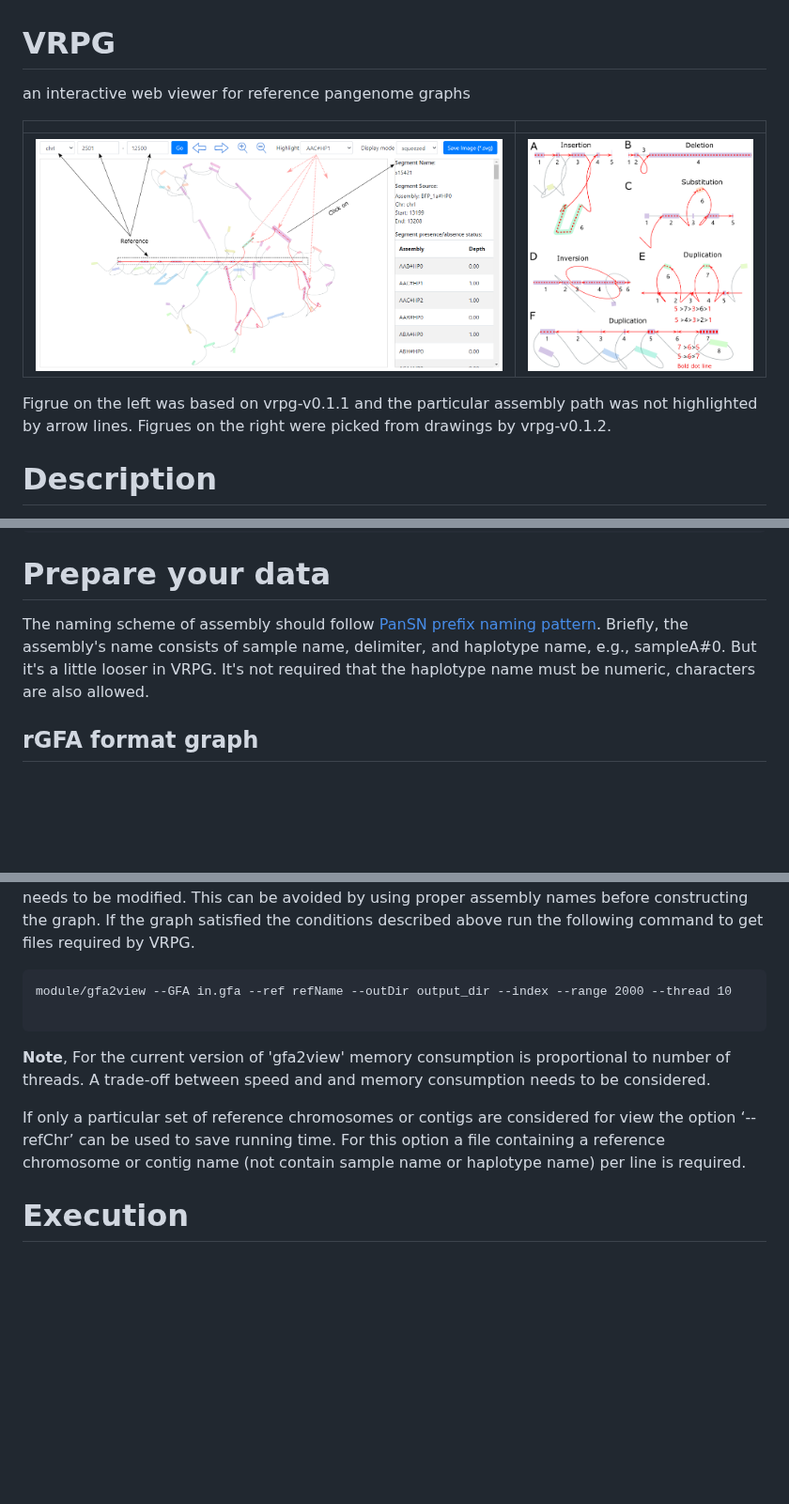
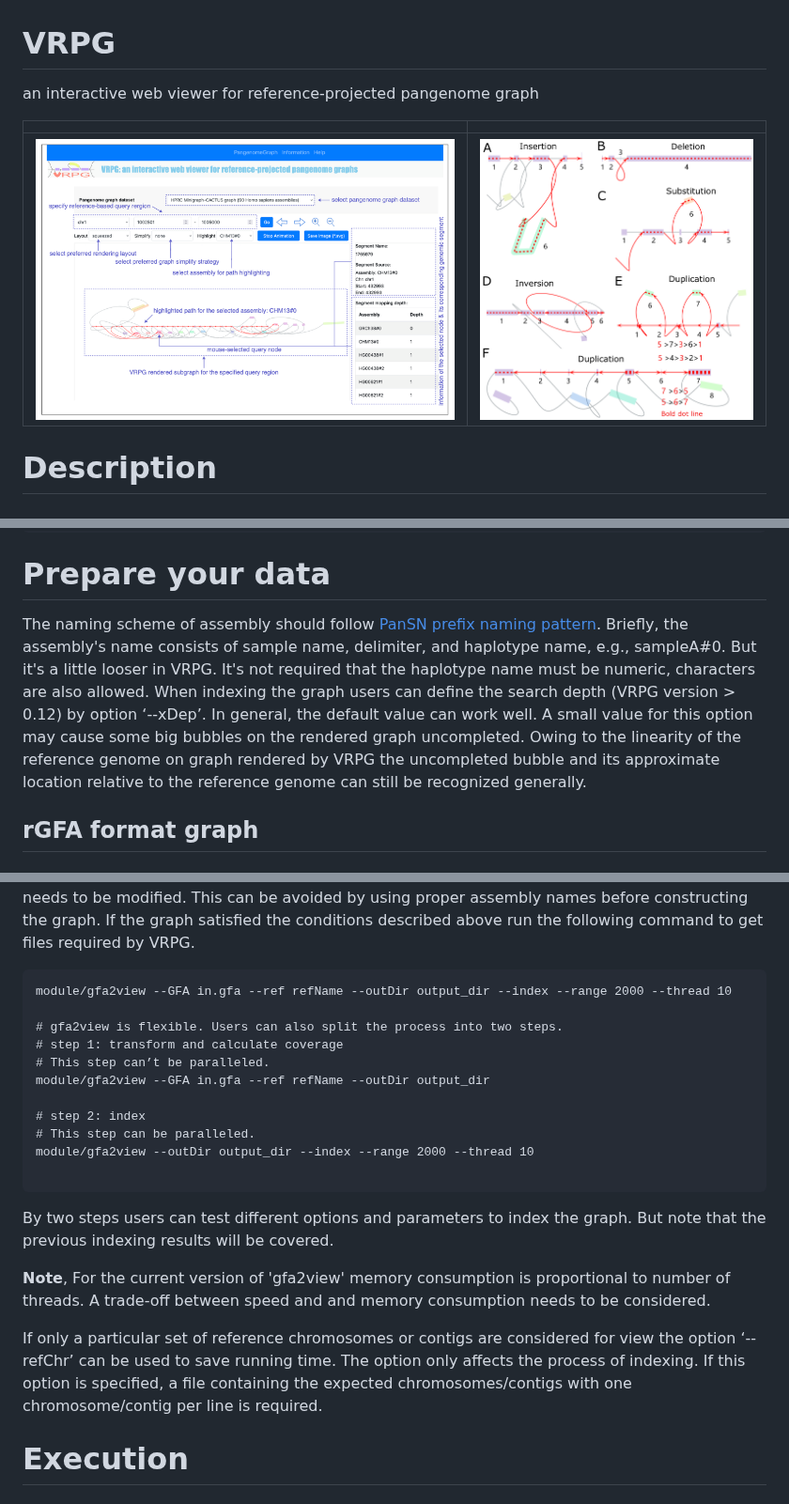
Before and after one commit to codeatcg/VRPG, a Markdown page: README.md, 3 parts joined by grey strips. Shown at 94% size. Drawn GitHub-style; blank space fills up the shorter version.

````diff
--- a/README.md
+++ b/README.md
@@ -1,10 +1,8 @@
 # VRPG
-an interactive web viewer for reference pangenome graphs
+an interactive web viewer for reference-projected pangenome graph
 
 |  |  |
 | --- | --- |
-| <img src="https://github.com/codeatcg/VRPG/blob/main/static/images/window2.png" width=600px/> | <img src="https://github.com/codeatcg/VRPG/blob/main/static/images/description.png" width=400px/> |
-
-Figrue on the left was based on vrpg-v0.1.1 and the particular assembly path was not highlighted by arrow lines. Figrues on the right were picked from drawings by vrpg-v0.1.2.
+| <img src="https://github.com/codeatcg/VRPG/blob/main/static/images/window.png" width=600px/> | <img src="https://github.com/codeatcg/VRPG/blob/main/static/images/description.png" width=400px/> |
 
 # Description
@@ -33,7 +32,7 @@ make
 
 # Prepare your data
 
-The naming scheme of assembly should follow <a href="https://github.com/pangenome/PanSN-spec">PanSN prefix naming pattern</a>. Briefly, the assembly's name consists of sample name, delimiter, and haplotype name, e.g., sampleA#0. But it's a little looser in VRPG. It's not required that the haplotype name must be numeric, characters are also allowed.
+The naming scheme of assembly should follow <a href="https://github.com/pangenome/PanSN-spec">PanSN prefix naming pattern</a>. Briefly, the assembly's name consists of sample name, delimiter, and haplotype name, e.g., sampleA#0. But it's a little looser in VRPG. It's not required that the haplotype name must be numeric, characters are also allowed. When indexing the graph users can define the search depth (VRPG version > 0.12) by option ‘--xDep’. In general, the default value can work well. A small value for this option may cause some big bubbles on the rendered graph uncompleted. Owing to the linearity of the reference genome on graph rendered by VRPG the uncompleted bubble and its approximate location relative to the reference genome can still be recognized generally.
 
 ## rGFA format graph
 
@@ -75,11 +74,22 @@ For graphs in GFA format that can be processed by VRPG segment names should be n
 ```
 module/gfa2view --GFA in.gfa --ref refName --outDir output_dir --index --range 2000 --thread 10
 
+# gfa2view is flexible. Users can also split the process into two steps.
+# step 1: transform and calculate coverage
+# This step can’t be paralleled.
+module/gfa2view --GFA in.gfa --ref refName --outDir output_dir
+
+# step 2: index
+# This step can be paralleled.
+module/gfa2view --outDir output_dir --index --range 2000 --thread 10
+
 ```
+
+By two steps users can test different options and parameters to index the graph. But note that the previous indexing results will be covered.
+
 **Note**, For the current version of 'gfa2view' memory consumption is proportional to number of threads. A trade-off between speed and and memory consumption needs to be considered.
 
-If only a particular set of reference chromosomes or contigs are considered for view the option ‘--refChr’ can be used to save running time. For this option a file containing a reference chromosome or contig name (not contain sample name or haplotype name) per line is required.
-
+If only a particular set of reference chromosomes or contigs are considered for view the option ‘--refChr’ can be used to save running time. The option only affects the process of indexing. If this option is specified, a file containing the expected chromosomes/contigs with one chromosome/contig per line is required.
 
 # Execution
 ## Local server or personal computer with Linux/Ubuntu operating system
````
Also changed, not shown: other parts of README.md (+6 -1 lines).
